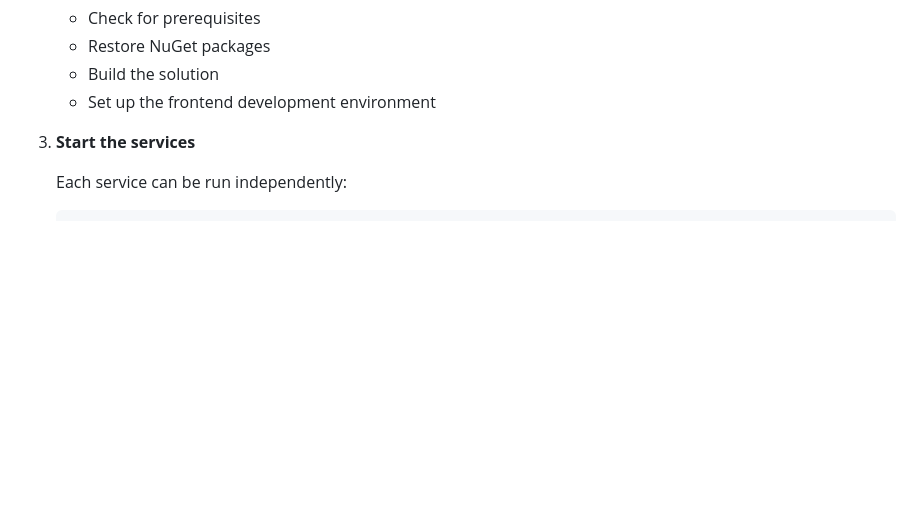
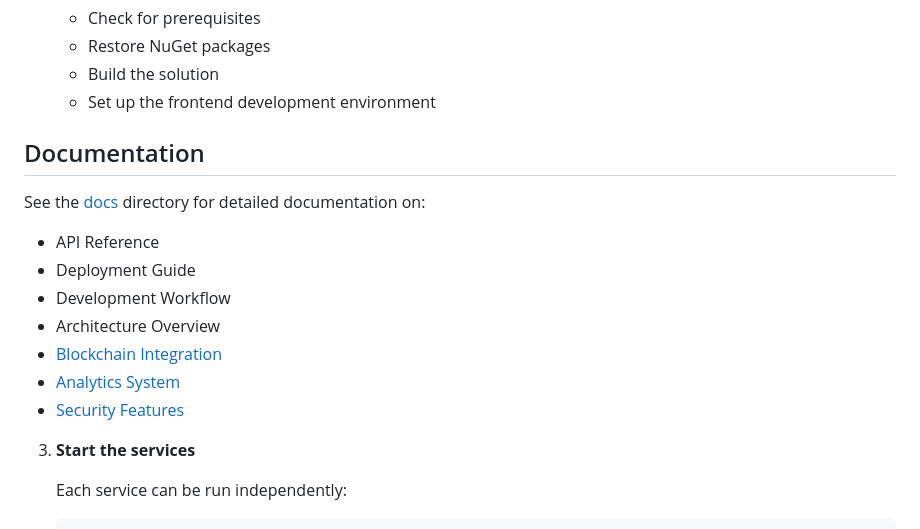
Before and after one commit to vishalishere/DEX-VC-PLAT, a Markdown page: README.md, the part around the change. Drawn GitHub-style; blank space fills up the shorter version.

Commit message:
Update README.md with documentation links

```diff
--- a/README.md
+++ b/README.md
@@ -76,6 +76,18 @@ DecVCPlat follows a microservices architecture with the following components:
    - Restore NuGet packages
    - Build the solution
    - Set up the frontend development environment
+
+## Documentation
+
+See the [docs](./docs) directory for detailed documentation on:
+
+- API Reference
+- Deployment Guide
+- Development Workflow
+- Architecture Overview
+- [Blockchain Integration](./docs/BLOCKCHAIN.md)
+- [Analytics System](./docs/ANALYTICS.md)
+- [Security Features](./docs/SECURITY.md)
 
 3. **Start the services**
 
```
